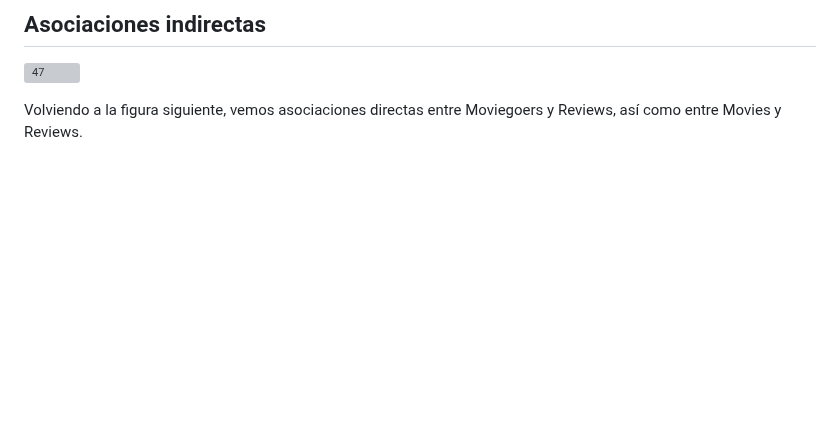
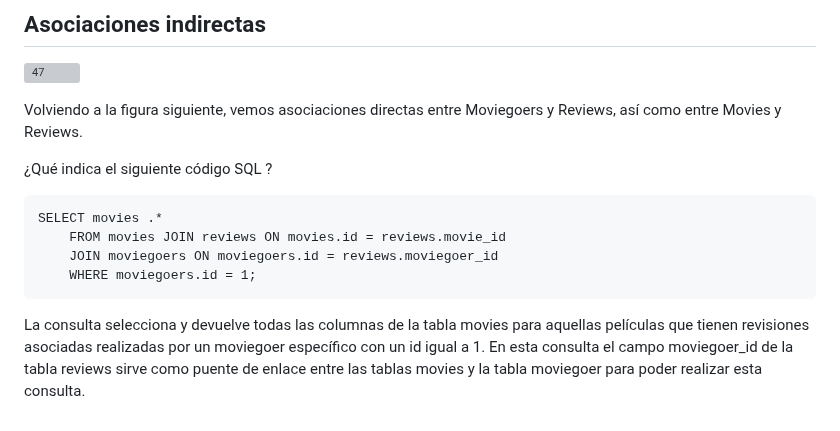
Before and after one commit to miguelvega/Rails-Avanzado, a Markdown page: Proceso_Respuestas.md, the part around the change. Rendered like a GitHub page; blank space fills up the shorter version; grey boxes are pictures that could not be loaded.

Commit message:
Explicando las Asociaciones indirectas mediante una consulta

````diff
--- a/Proceso_Respuestas.md
+++ b/Proceso_Respuestas.md
@@ -259,3 +259,15 @@ y revisiones.
 ![47](https://github.com/miguelvega/Rails-Avanzado/assets/124398378/565fb598-b144-4631-a031-b112e8f01cf7)
 
 Volviendo a la figura siguiente, vemos asociaciones directas entre Moviegoers y Reviews, así como entre Movies y Reviews.
+
+
+¿Qué indica el siguiente código SQL ?
+
+```
+SELECT movies .*
+    FROM movies JOIN reviews ON movies.id = reviews.movie_id
+    JOIN moviegoers ON moviegoers.id = reviews.moviegoer_id
+    WHERE moviegoers.id = 1;
+```
+
+La consulta selecciona y devuelve todas las columnas de la tabla movies para aquellas películas que tienen revisiones asociadas realizadas por un moviegoer específico con un id igual a 1. En esta consulta el campo moviegoer_id de la tabla reviews sirve como puente de enlace entre las tablas movies y la tabla moviegoer para poder realizar esta consulta.
````
